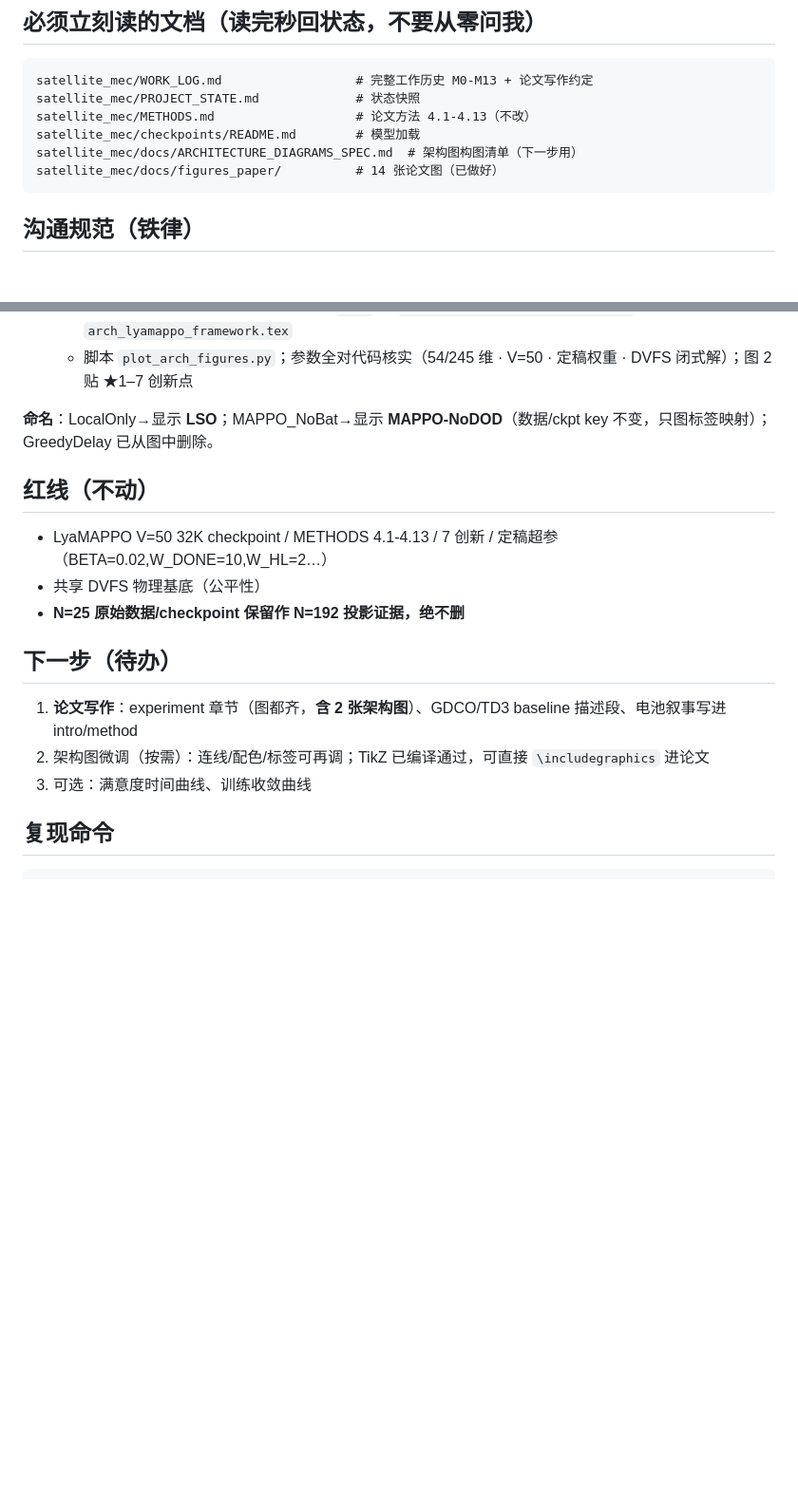
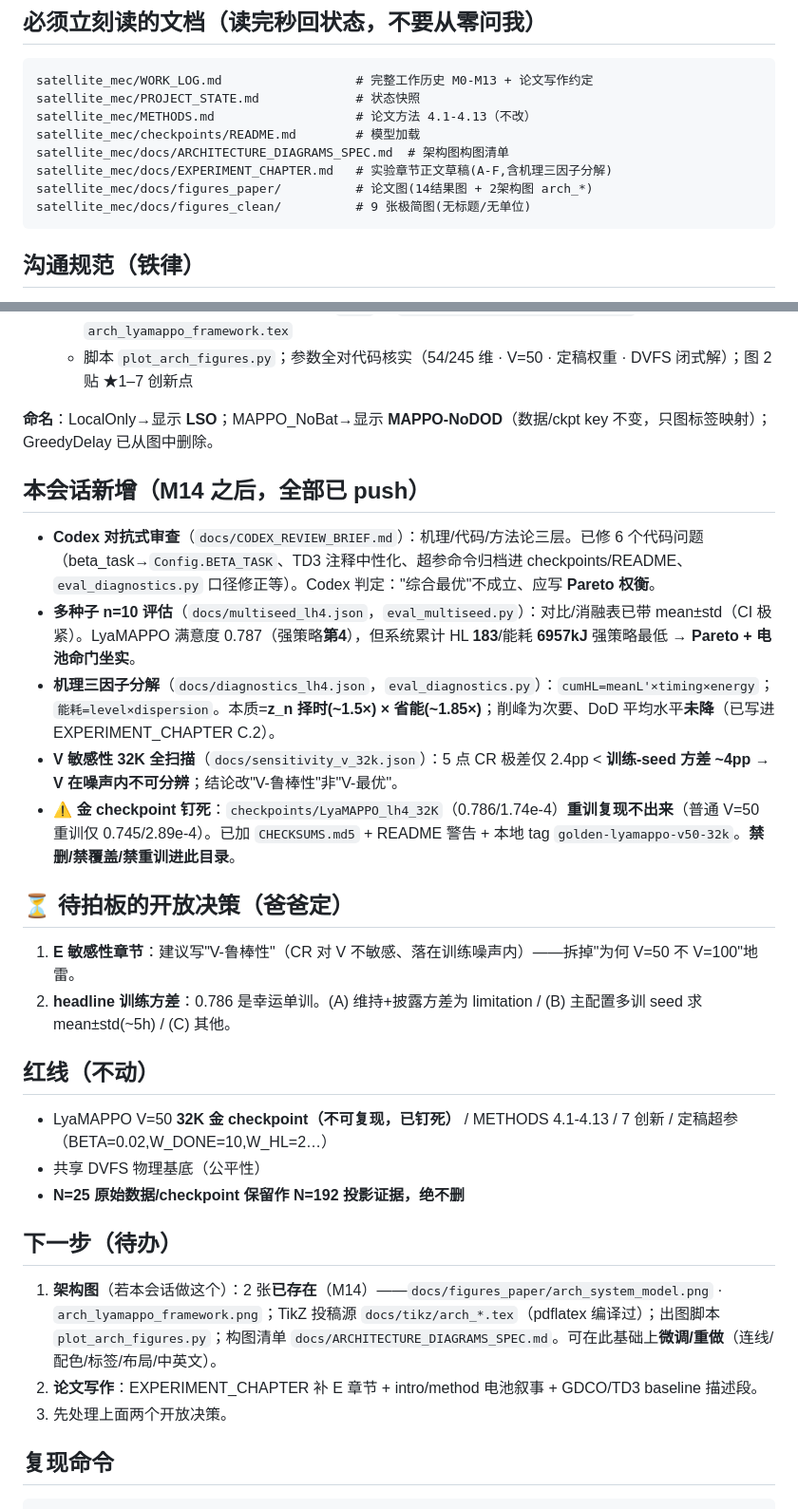
Before and after one commit to hhou200208-dotcom/Test1, a Markdown page: satellite_mec/NEW_SESSION_PROMPT.md, 2 parts joined by grey strips. Shown at 95% size. Drawn GitHub-style; blank space fills up the shorter version.

Commit message:
docs(handoff): refresh NEW_SESSION_PROMPT — post-M14 (Codex review, n=10 CI, mechanism decomposition, V-sweep variance finding, golden ckpt pinned, open decisions)

````diff
--- a/satellite_mec/NEW_SESSION_PROMPT.md
+++ b/satellite_mec/NEW_SESSION_PROMPT.md
@@ -17,8 +17,10 @@ satellite_mec/WORK_LOG.md                  # 完整工作历史 M0-M13 + 论文
 satellite_mec/PROJECT_STATE.md             # 状态快照
 satellite_mec/METHODS.md                   # 论文方法 4.1-4.13（不改）
 satellite_mec/checkpoints/README.md        # 模型加载
-satellite_mec/docs/ARCHITECTURE_DIAGRAMS_SPEC.md  # 架构图构图清单（下一步用）
-satellite_mec/docs/figures_paper/          # 14 张论文图（已做好）
+satellite_mec/docs/ARCHITECTURE_DIAGRAMS_SPEC.md  # 架构图构图清单
+satellite_mec/docs/EXPERIMENT_CHAPTER.md   # 实验章节正文草稿(A-F,含机理三因子分解)
+satellite_mec/docs/figures_paper/          # 论文图(14结果图 + 2架构图 arch_*)
+satellite_mec/docs/figures_clean/          # 9 张极简图(无标题/无单位)
 ```
 
 ## 沟通规范（铁律）
@@ -45,15 +47,26 @@ satellite_mec/docs/figures_paper/          # 14 张论文图（已做好）
 
 **命名**：LocalOnly→显示 **LSO**；MAPPO_NoBat→显示 **MAPPO-NoDOD**（数据/ckpt key 不变，只图标签映射）；GreedyDelay 已从图中删除。
 
+## 本会话新增（M14 之后，全部已 push）
+- **Codex 对抗式审查**（`docs/CODEX_REVIEW_BRIEF.md`）：机理/代码/方法论三层。已修 6 个代码问题（beta_task→`Config.BETA_TASK`、TD3 注释中性化、超参命令归档进 checkpoints/README、`eval_diagnostics.py` 口径修正等）。Codex 判定："综合最优"不成立、应写 **Pareto 权衡**。
+- **多种子 n=10 评估**（`docs/multiseed_lh4.json`，`eval_multiseed.py`）：对比/消融表已带 mean±std（CI 极紧）。LyaMAPPO 满意度 0.787（强策略**第4**），但系统累计 HL **183**/能耗 **6957kJ** 强策略最低 → **Pareto + 电池命门坐实**。
+- **机理三因子分解**（`docs/diagnostics_lh4.json`，`eval_diagnostics.py`）：`cumHL=meanL'×timing×energy`；`能耗=level×dispersion`。本质=**z_n 择时(~1.5×) × 省能(~1.85×)**；削峰为次要、DoD 平均水平**未降**（已写进 EXPERIMENT_CHAPTER C.2）。
+- **V 敏感性 32K 全扫描**（`docs/sensitivity_v_32k.json`）：5 点 CR 极差仅 2.4pp < **训练-seed 方差 ~4pp** → **V 在噪声内不可分辨**；结论改"V-鲁棒性"非"V-最优"。
+- ⚠️ **金 checkpoint 钉死**：`checkpoints/LyaMAPPO_lh4_32K`（0.786/1.74e-4）**重训复现不出来**（普通 V=50 重训仅 0.745/2.89e-4）。已加 `CHECKSUMS.md5` + README 警告 + 本地 tag `golden-lyamappo-v50-32k`。**禁删/禁覆盖/禁重训进此目录**。
+
+## ⏳ 待拍板的开放决策（爸爸定）
+1. **E 敏感性章节**：建议写"V-鲁棒性"（CR 对 V 不敏感、落在训练噪声内）——拆掉"为何 V=50 不 V=100"地雷。
+2. **headline 训练方差**：0.786 是幸运单训。(A) 维持+披露方差为 limitation / (B) 主配置多训 seed 求 mean±std(~5h) / (C) 其他。
+
 ## 红线（不动）
-- LyaMAPPO V=50 32K checkpoint / METHODS 4.1-4.13 / 7 创新 / 定稿超参（BETA=0.02,W_DONE=10,W_HL=2…）
+- LyaMAPPO V=50 **32K 金 checkpoint（不可复现，已钉死）** / METHODS 4.1-4.13 / 7 创新 / 定稿超参（BETA=0.02,W_DONE=10,W_HL=2…）
 - 共享 DVFS 物理基底（公平性）
 - **N=25 原始数据/checkpoint 保留作 N=192 投影证据，绝不删**
 
 ## 下一步（待办）
-1. **论文写作**：experiment 章节（图都齐，**含 2 张架构图**）、GDCO/TD3 baseline 描述段、电池叙事写进 intro/method
-2. 架构图微调（按需）：连线/配色/标签可再调；TikZ 已编译通过，可直接 `\includegraphics` 进论文
-3. 可选：满意度时间曲线、训练收敛曲线
+1. **架构图**（若本会话做这个）：2 张**已存在**（M14）——`docs/figures_paper/arch_system_model.png` · `arch_lyamappo_framework.png`；TikZ 投稿源 `docs/tikz/arch_*.tex`（pdflatex 编译过）；出图脚本 `plot_arch_figures.py`；构图清单 `docs/ARCHITECTURE_DIAGRAMS_SPEC.md`。可在此基础上**微调/重做**（连线/配色/标签/布局/中英文）。
+2. **论文写作**：EXPERIMENT_CHAPTER 补 E 章节 + intro/method 电池叙事 + GDCO/TD3 baseline 描述段。
+3. 先处理上面两个开放决策。
 
 ## 复现命令
 ```bash
````
